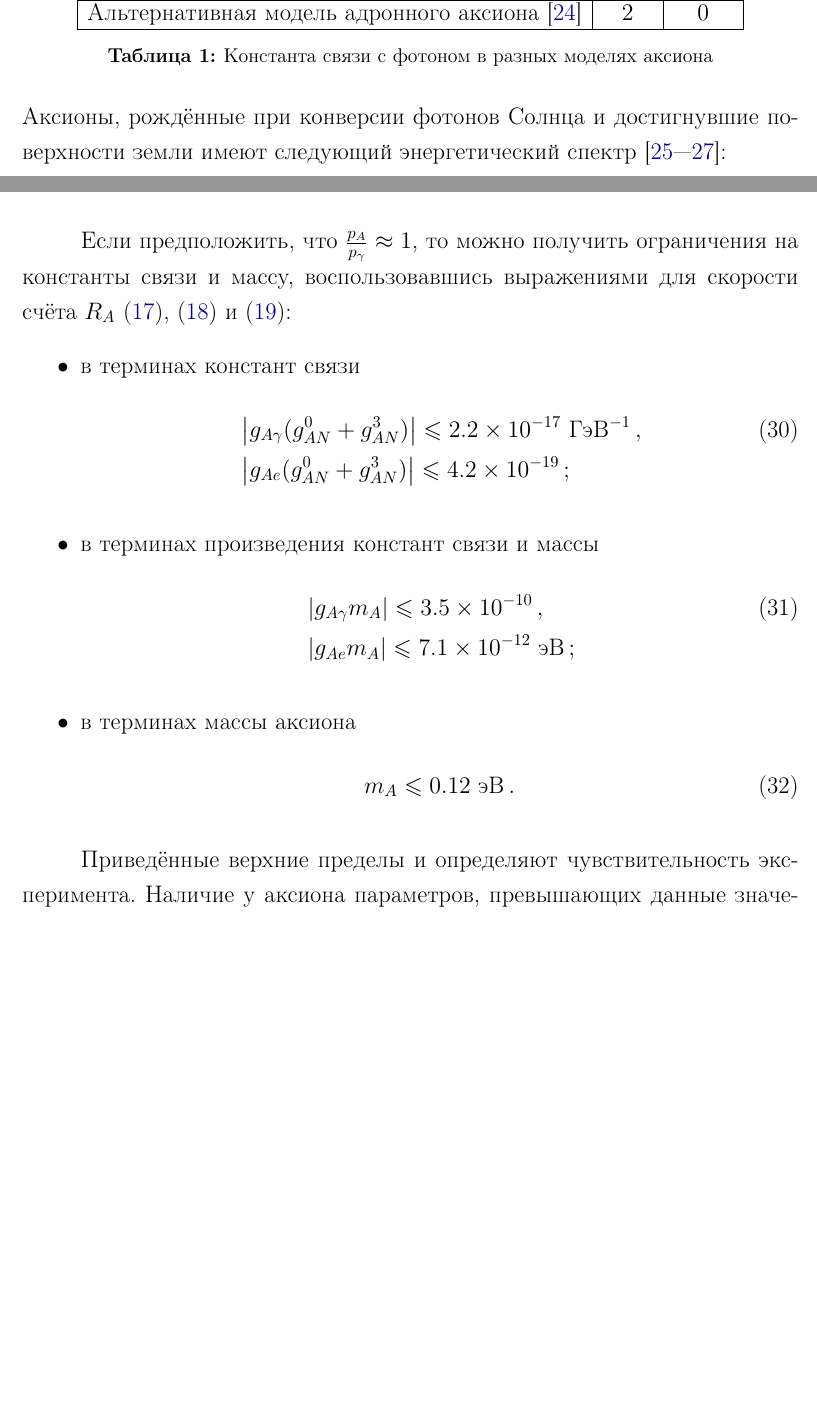
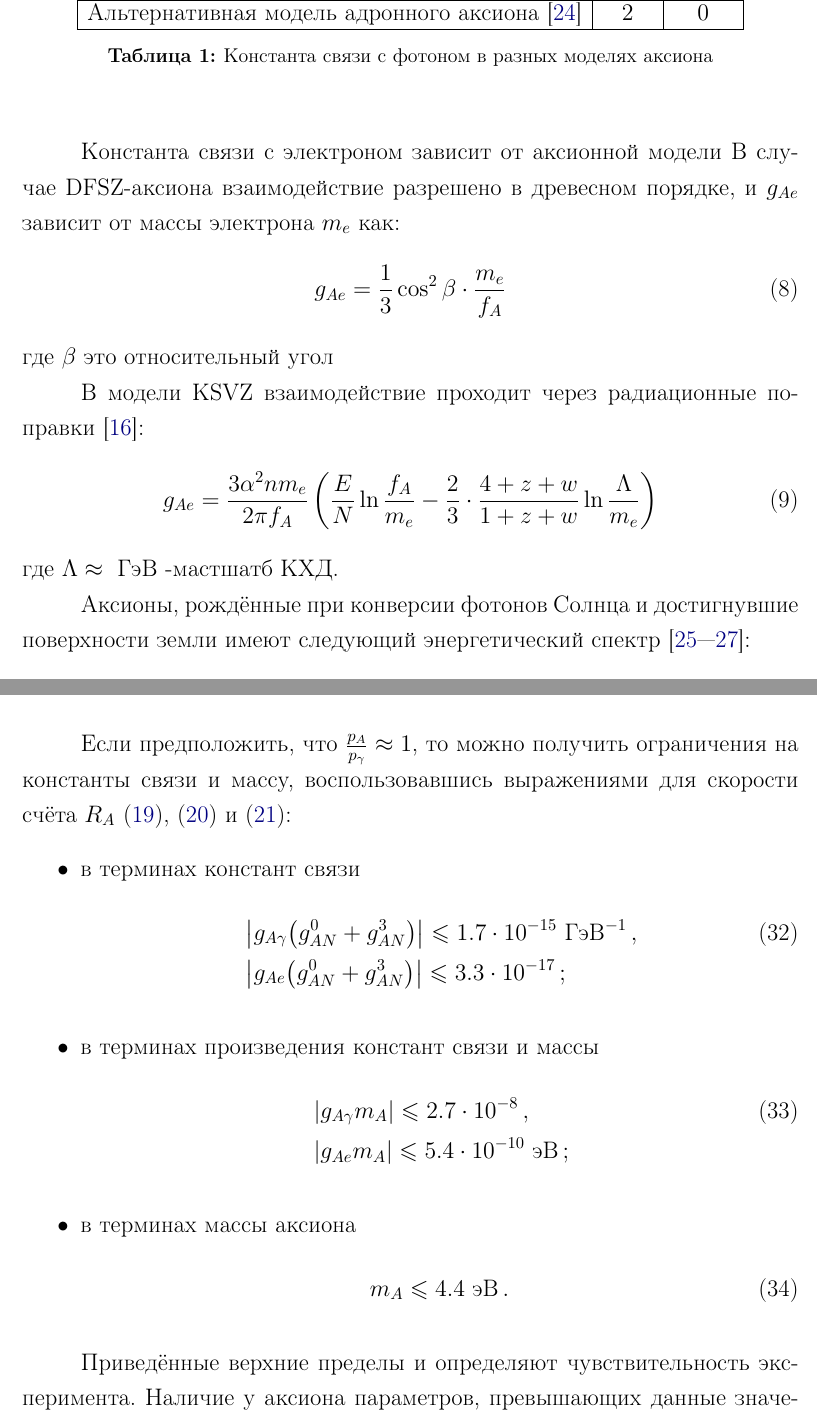
Before and after one commit to artem-phys/AxionDiploma, a LaTeX document (main.tex): two parts of pages 10 and 26 of 33 before the commit and two parts of pages 10 and 27 of 34 after it, joined at a grey line, cut so that both start at the same text, the shorter picture padded with empty space. Compiled offline with pdfLaTeX; a LaTeX package or settings file that is missing is left out.

Commit message:
Release version

```diff
--- a/main.tex
+++ b/main.tex
@@ -221,6 +221,26 @@ $f_A \approx \frac{1}{(\sqrt{2} G_F)^{1/2}} \approx 250$~ГэВ.
     \end{tabular}
     \caption{Константа связи с фотоном в разных моделях аксиона}\label{tab:gay}
 \end{table}\newline
+
+Константа связи с электроном зависит от аксионной модели
+В случае DFSZ-аксиона взаимодействие разрешено в древесном порядке, и $g_{Ae}$ зависит от массы электрона $m_e$ как:
+\begin{equation}\label{eq:gAe}
+    g_{Ae} = \frac{1}{3} \cos^2 \beta \cdot \frac{m_e}{f_A}
+\end{equation}
+где $\beta$ это относительный угол
+
+В модели KSVZ взаимодействие проходит через радиационные поправки~\cite{Z}:
+\begin{equation}\label{eq:gAe_ksvz}
+    g_{Ae} = \frac{3\alpha^2 n m_e}{2 \pi f_A}
+        \left(
+            \frac{E}{N} \ln{\frac{f_A}{m_e}}
+            - \frac{2}{3} \cdot \frac{4 + z + w}{1 + z + w}
+            \ln{\frac{\Lambda}{m_e}}
+        \right)
+\end{equation}
+где $\Lambda \approx \text{ ГэВ}$ -мастшатб КХД.
+
+
 Аксионы, рождённые при конверсии фотонов Солнца и достигнувшие поверхности земли имеют следующий энергетический спектр~\cite{solarflux1,solarflux2,solarflux3}:
 \begin{equation}
     \frac{d \Phi_A}{d E_A} =
@@ -641,29 +656,17 @@ $f_A \approx \frac{1}{(\sqrt{2} G_F)^{1/2}} \approx 250$~ГэВ.
 \begin{enumerate}
     \item[•] в терминах констант связи
         \begin{align}
-            &\left|
-                g_{A\gamma}{({g_{AN}^0 + g_{AN}^3})}
-            \right| \leqslant
-                2.2 \times 10^{-17} \text{ ГэВ}^{-1}\, ,\\
-            &\left|
-                g_{Ae}{({g_{AN}^0 + g_{AN}^3})}
-            \right| \leqslant
-                4.2 \times 10^{-19}\, ;\nonumber
+            &\left| g_{A\gamma}{\left( {g_{AN}^0 + g_{AN}^3} \right)} \right| \leqslant 1.7 \cdot 10^{-15} \text{ ГэВ}^{-1}\, ,\\
+            &\left| g_{Ae}{\left( {g_{AN}^0 + g_{AN}^3} \right)} \right| \leqslant 3.3 \cdot 10^{-17}\, ;\nonumber
           \end{align}
     \item[•] в терминах произведения констант связи и массы
         \begin{align}
-            &\left|
-                {{g_{A\gamma}}{m_A}}
-            \right| \leqslant
-                3.5 \times 10^{-10}\, ,\\
-            &\left|
-                g_{Ae} m_A
-            \right| \leqslant
-                7.1 \times 10^{-12} \text{ эВ}\, ;\nonumber
+            &\left| {{g_{A\gamma}}{m_A}} \right| \leqslant 2.7 \cdot 10^{-8}\, ,\\
+            & \left| {{g_{Ae}}{m_A}} \right| \leqslant 5.4 \cdot 10^{-10} \text{ эВ}\, ;\nonumber
         \end{align}
     \item[•] в терминах массы аксиона
         \begin{equation}
-            m_A \leqslant 0.12 \text{ эВ}\, .
+            m_A \leqslant 4.4 \text{ эВ}\, .
         \end{equation}
 \end{enumerate}
 
```
Also changed, not shown: titlepage.tex (+2 -2 lines), AxionDiplom.pdf (added), images/AxionFit.png (deleted), images/Fit-27-05.png (deleted), main.tex (23 more changed lines).
